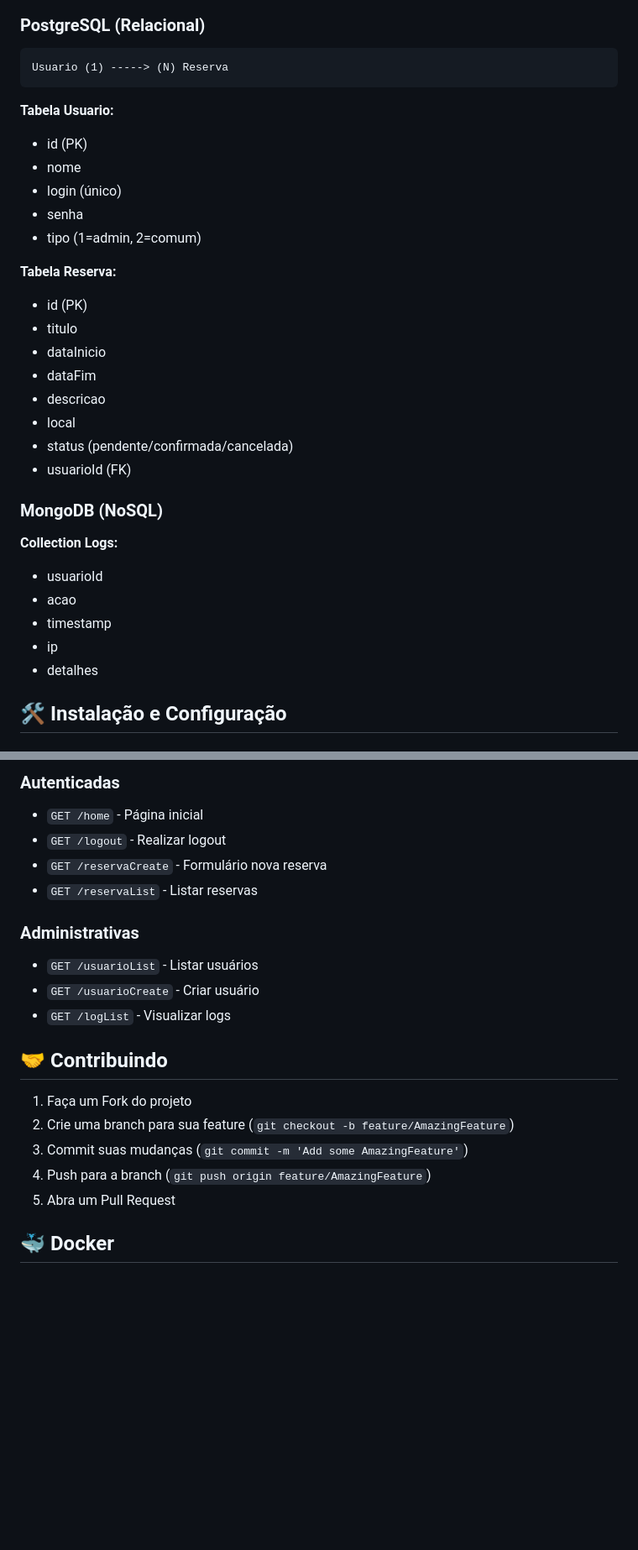
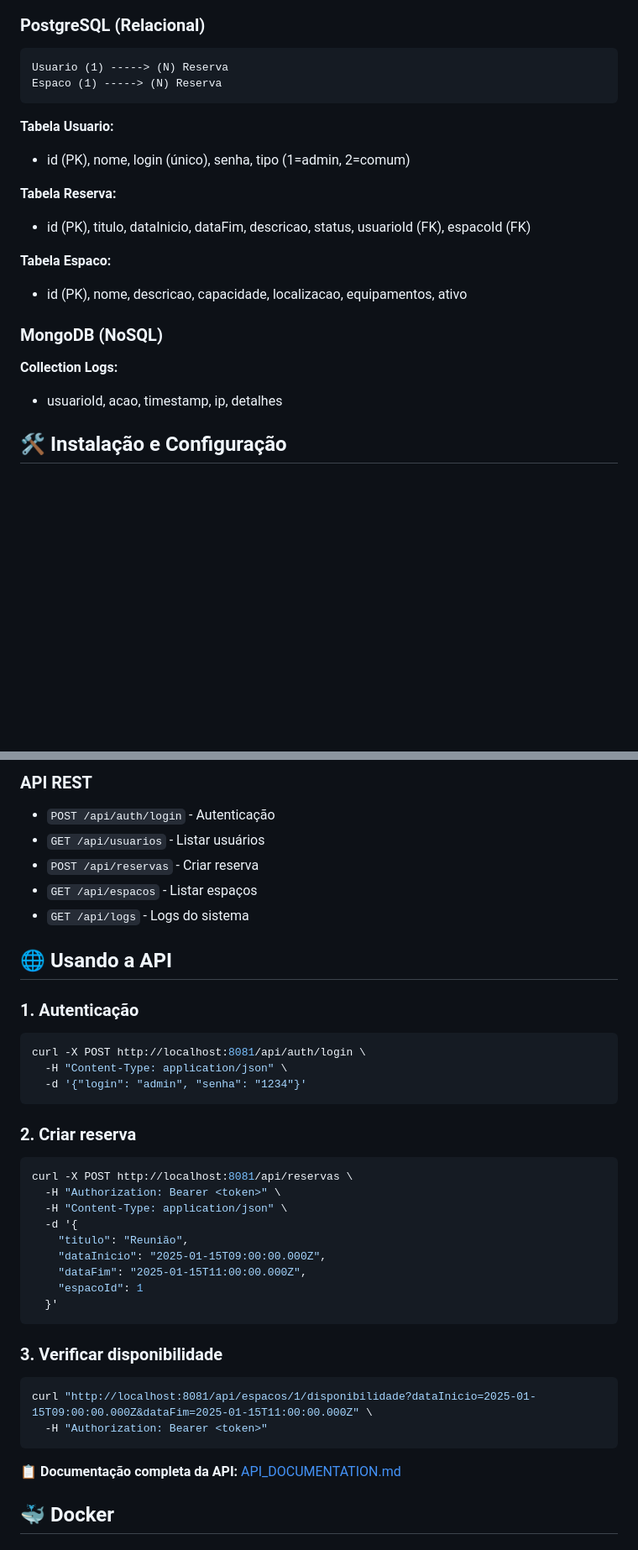
Before and after one commit to oguarni/web-2, a Markdown page: README.md, 2 parts joined by grey strips. Shown at 84% size. GitHub-like rendering; blank space fills up the shorter version.

````diff
--- a/README.md
+++ b/README.md
@@ -47,32 +72,21 @@ Este sistema permite o gerenciamento eficiente de reservas de espaços, com cont
 ### PostgreSQL (Relacional)
 ```
 Usuario (1) -----> (N) Reserva
+Espaco (1) -----> (N) Reserva
 ```
 
 **Tabela Usuario:**
-- id (PK)
-- nome
-- login (único)
-- senha
-- tipo (1=admin, 2=comum)
+- id (PK), nome, login (único), senha, tipo (1=admin, 2=comum)
 
 **Tabela Reserva:**
-- id (PK)
-- titulo
-- dataInicio
-- dataFim
-- descricao
-- local
-- status (pendente/confirmada/cancelada)
-- usuarioId (FK)
+- id (PK), titulo, dataInicio, dataFim, descricao, status, usuarioId (FK), espacoId (FK)
+
+**Tabela Espaco:**
+- id (PK), nome, descricao, capacidade, localizacao, equipamentos, ativo
 
 ### MongoDB (NoSQL)
 **Collection Logs:**
-- usuarioId
-- acao
-- timestamp
-- ip
-- detalhes
+- usuarioId, acao, timestamp, ip, detalhes
 
 ## 🛠️ Instalação e Configuração
 
@@ -186,22 +220,40 @@ sistema-reservas-espacos/
 
-### Autenticadas
-- `GET /home` - Página inicial
-- `GET /logout` - Realizar logout
-- `GET /reservaCreate` - Formulário nova reserva
-- `GET /reservaList` - Listar reservas
+### API REST
+- `POST /api/auth/login` - Autenticação
+- `GET /api/usuarios` - Listar usuários
+- `POST /api/reservas` - Criar reserva
+- `GET /api/espacos` - Listar espaços
+- `GET /api/logs` - Logs do sistema
 
-### Administrativas
-- `GET /usuarioList` - Listar usuários
-- `GET /usuarioCreate` - Criar usuário
-- `GET /logList` - Visualizar logs
+## 🌐 Usando a API
 
-## 🤝 Contribuindo
+### 1. Autenticação
+```bash
+curl -X POST http://localhost:8081/api/auth/login \
+  -H "Content-Type: application/json" \
+  -d '{"login": "admin", "senha": "1234"}'
+```
 
-1. Faça um Fork do projeto
-2. Crie uma branch para sua feature (`git checkout -b feature/AmazingFeature`)
-3. Commit suas mudanças (`git commit -m 'Add some AmazingFeature'`)
-4. Push para a branch (`git push origin feature/AmazingFeature`)
-5. Abra um Pull Request
+### 2. Criar reserva
+```bash
+curl -X POST http://localhost:8081/api/reservas \
+  -H "Authorization: Bearer <token>" \
+  -H "Content-Type: application/json" \
+  -d '{
+    "titulo": "Reunião",
+    "dataInicio": "2025-01-15T09:00:00.000Z",
+    "dataFim": "2025-01-15T11:00:00.000Z",
+    "espacoId": 1
+  }'
+```
+
+### 3. Verificar disponibilidade
+```bash
+curl "http://localhost:8081/api/espacos/1/disponibilidade?dataInicio=2025-01-15T09:00:00.000Z&dataFim=2025-01-15T11:00:00.000Z" \
+  -H "Authorization: Bearer <token>"
+```
+
+📋 **Documentação completa da API:** [API_DOCUMENTATION.md](API_DOCUMENTATION.md)
 
 ## 🐳 Docker
 
````
Also changed, not shown: other parts of README.md (+78 -35 lines).
